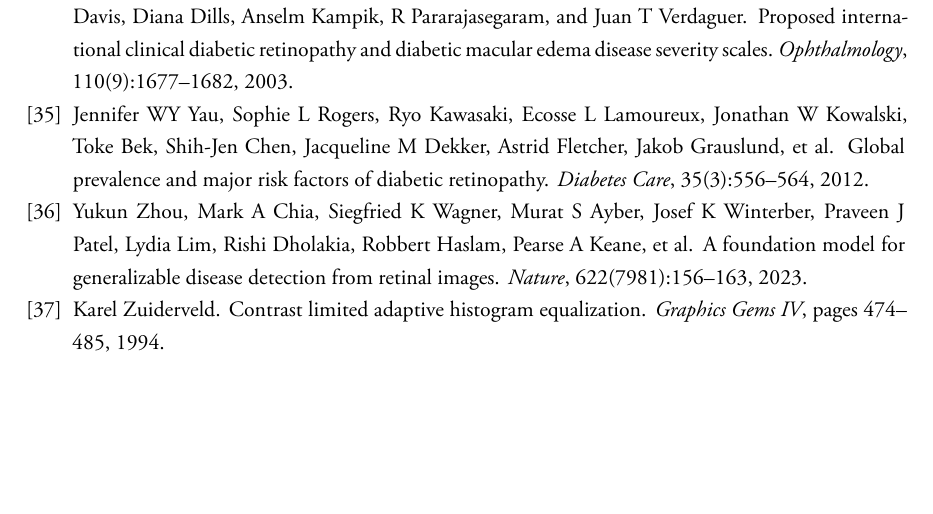
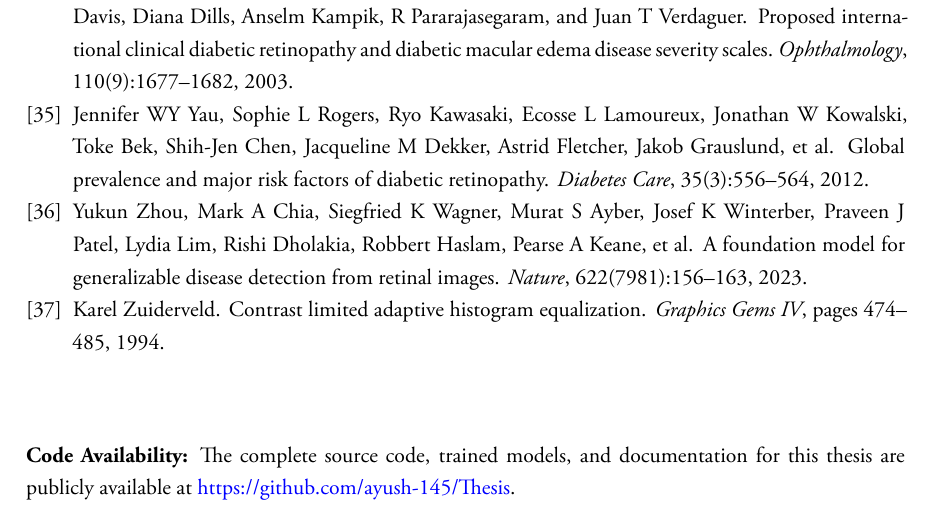
Before and after one commit to ayush-145/Thesis, a LaTeX thesis (Report/main.tex): part of page 49 of 49, cut so that both start at the same text, the shorter picture padded with empty space. Compiled offline with XeLaTeX; a missing font is replaced by an installed copy or a similar font.

Commit message:
added github link

```diff
--- a/Report/main.tex
+++ b/Report/main.tex
@@ -267,4 +267,7 @@ May 2026
 \bibliographystyle{plain}
 \bibliography{ref}
 
+\vspace{1cm}
+\noindent\textbf{Code Availability:} The complete source code, trained models, and documentation for this thesis are publicly available at \href{https://github.com/ayush-145/Thesis}{\textcolor{blue}{https://github.com/ayush-145/Thesis}}.
+
 \end{document}
```
Also changed, not shown: Report/chapters/ch8_conclusion.tex (line endings or trailing spaces), 4 other files.
